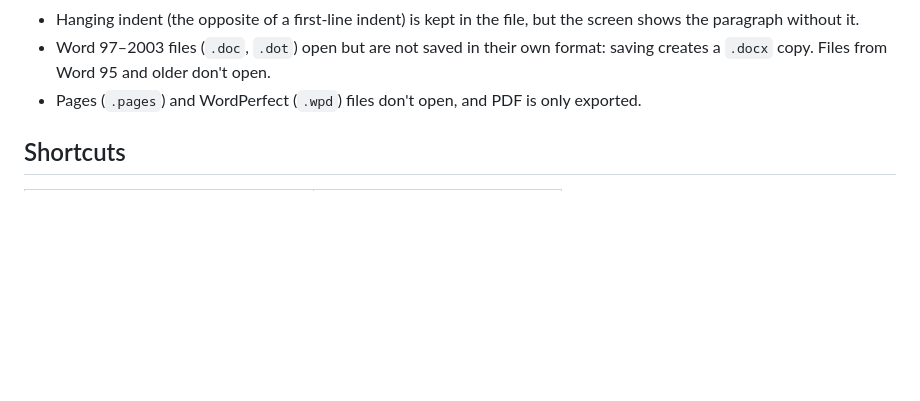
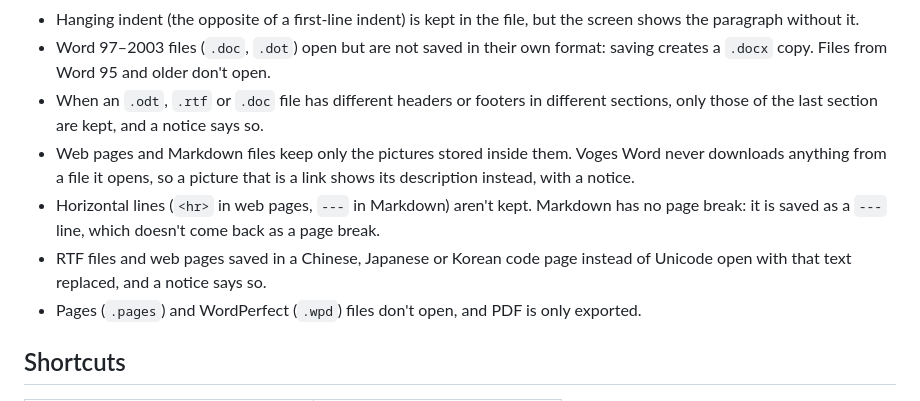
Before and after one commit to omanoloneto/voges-word, a Markdown page: README.md, the part around the change. Rendered like a GitHub page; blank space fills up the shorter version.

Commit message:
docs(readme): list the limits of the new formats
Headers of earlier sections, linked pictures, horizontal lines and
East Asian code pages.

Co-Authored-By: Claude Opus 5.5 <noreply@anthropic.com>

```diff
--- a/README.md
+++ b/README.md
@@ -87,6 +87,10 @@ Known limitations:
 - Comments are not shown; tracked changes are accepted on open.
 - Hanging indent (the opposite of a first-line indent) is kept in the file, but the screen shows the paragraph without it.
 - Word 97–2003 files (`.doc`, `.dot`) open but are not saved in their own format: saving creates a `.docx` copy. Files from Word 95 and older don't open.
+- When an `.odt`, `.rtf` or `.doc` file has different headers or footers in different sections, only those of the last section are kept, and a notice says so.
+- Web pages and Markdown files keep only the pictures stored inside them. Voges Word never downloads anything from a file it opens, so a picture that is a link shows its description instead, with a notice.
+- Horizontal lines (`<hr>` in web pages, `---` in Markdown) aren't kept. Markdown has no page break: it is saved as a `---` line, which doesn't come back as a page break.
+- RTF files and web pages saved in a Chinese, Japanese or Korean code page instead of Unicode open with that text replaced, and a notice says so.
 - Pages (`.pages`) and WordPerfect (`.wpd`) files don't open, and PDF is only exported.
 
 ## Shortcuts
```
